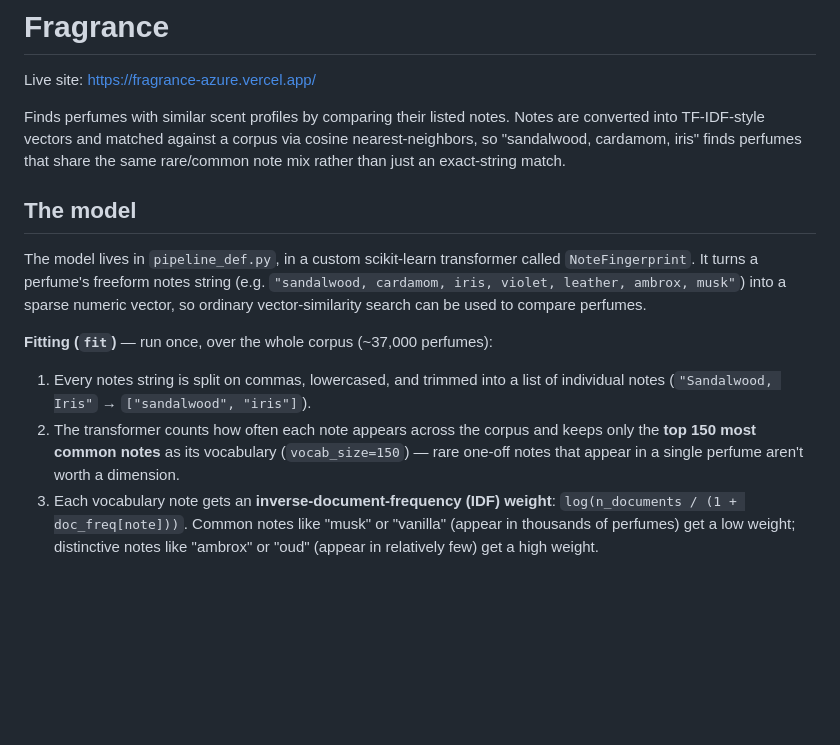
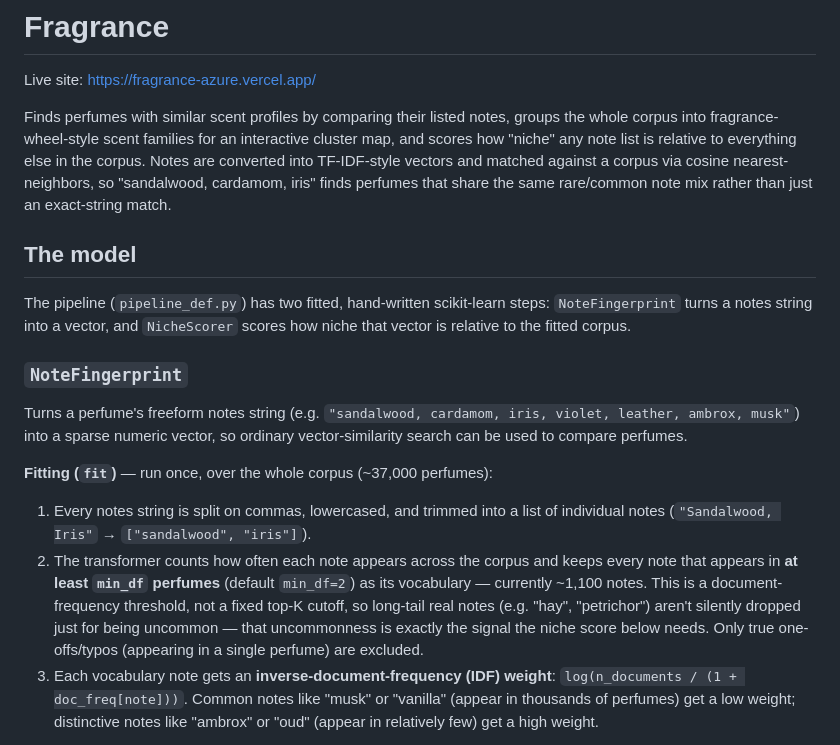
Before and after one commit to kpaters4/fragrance, a Markdown page: README.md, the part around one of its changes. GitHub-like rendering; blank space fills up the shorter version.

```diff
--- a/README.md
+++ b/README.md
@@ -2,16 +2,20 @@
 
 Live site: https://fragrance-azure.vercel.app/
 
-Finds perfumes with similar scent profiles by comparing their listed notes. Notes are converted into TF-IDF-style vectors and matched against a corpus via cosine nearest-neighbors, so "sandalwood, cardamom, iris" finds perfumes that share the same rare/common note mix rather than just an exact-string match.
+Finds perfumes with similar scent profiles by comparing their listed notes, groups the whole corpus into fragrance-wheel-style scent families for an interactive cluster map, and scores how "niche" any note list is relative to everything else in the corpus. Notes are converted into TF-IDF-style vectors and matched against a corpus via cosine nearest-neighbors, so "sandalwood, cardamom, iris" finds perfumes that share the same rare/common note mix rather than just an exact-string match.
 
 ## The model
 
-The model lives in `pipeline_def.py`, in a custom scikit-learn transformer called `NoteFingerprint`. It turns a perfume's freeform notes string (e.g. `"sandalwood, cardamom, iris, violet, leather, ambrox, musk"`) into a sparse numeric vector, so ordinary vector-similarity search can be used to compare perfumes.
+The pipeline (`pipeline_def.py`) has two fitted, hand-written scikit-learn steps: `NoteFingerprint` turns a notes string into a vector, and `NicheScorer` scores how niche that vector is relative to the fitted corpus.
+
+### `NoteFingerprint`
+
+Turns a perfume's freeform notes string (e.g. `"sandalwood, cardamom, iris, violet, leather, ambrox, musk"`) into a sparse numeric vector, so ordinary vector-similarity search can be used to compare perfumes.
 
 **Fitting (`fit`)** — run once, over the whole corpus (~37,000 perfumes):
 
 1. Every notes string is split on commas, lowercased, and trimmed into a list of individual notes (`"Sandalwood, Iris"` → `["sandalwood", "iris"]`).
-2. The transformer counts how often each note appears across the corpus and keeps only the **top 150 most common notes** as its vocabulary (`vocab_size=150`) — rare one-off notes that appear in a single perfume aren't worth a dimension.
+2. The transformer counts how often each note appears across the corpus and keeps every note that appears in **at least `min_df` perfumes** (default `min_df=2`) as its vocabulary — currently ~1,100 notes. This is a document-frequency threshold, not a fixed top-K cutoff, so long-tail real notes (e.g. "hay", "petrichor") aren't silently dropped just for being uncommon — that uncommonness is exactly the signal the niche score below needs. Only true one-offs/typos (appearing in a single perfume) are excluded.
 3. Each vocabulary note gets an **inverse-document-frequency (IDF) weight**: `log(n_documents / (1 + doc_freq[note]))`. Common notes like "musk" or "vanilla" (appear in thousands of perfumes) get a low weight; distinctive notes like "ambrox" or "oud" (appear in relatively few) get a high weight.
 
 **Transforming (`transform`)** — run per perfume, corpus or query alike:
```
Also changed, not shown: other parts of README.md (+18 -7 lines).
